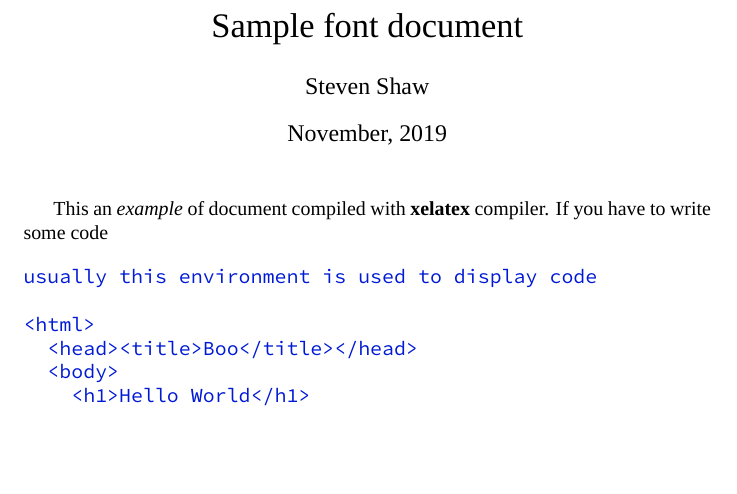
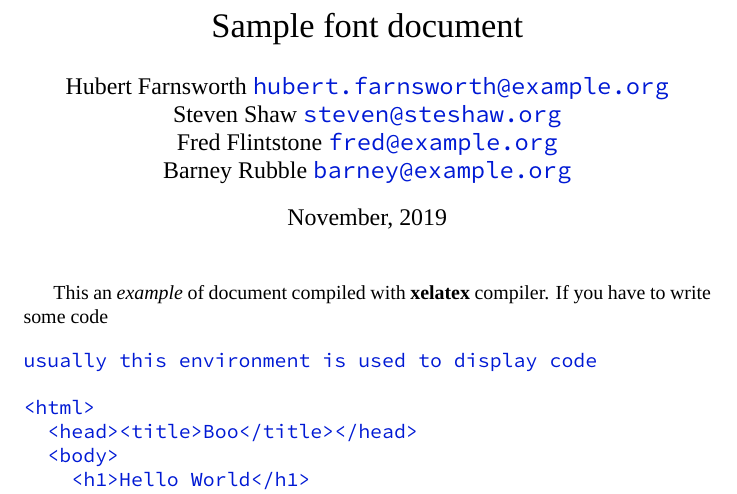
Before and after one commit to steshaw/learning-typesetting, a LaTeX problem sheet (latex/xelatex-example/fonts-for-elements.tex): part of the page, cut so that both start at the same text, the shorter picture padded with empty space. Compiled offline with XeLaTeX.

Commit message:
Multiple authors

```diff
--- a/latex/xelatex-example/fonts-for-elements.tex
+++ b/latex/xelatex-example/fonts-for-elements.tex
@@ -10,8 +10,20 @@
 % -------------------------------------------------------------------------
 
 \title{Sample font document}
-\author{Hubert Farnsworth}
-\author{Steven Shaw}
+
+%
+% Hmm, multiple authors don't look nice like this...
+% from https://tex.stackexchange.com/a/4806/79606
+%
+\author{
+  Hubert Farnsworth \texttt{hubert.farnsworth@example.org}
+  \and
+  Steven Shaw \texttt{steven@steshaw.org}
+  \and
+  Fred Flintstone \texttt{fred@example.org}
+  \and
+  Barney Rubble \texttt{barney@example.org}
+}
 \date{November, 2019}
 
 \begin{document}
```
Also changed, not shown: 3 other files.
